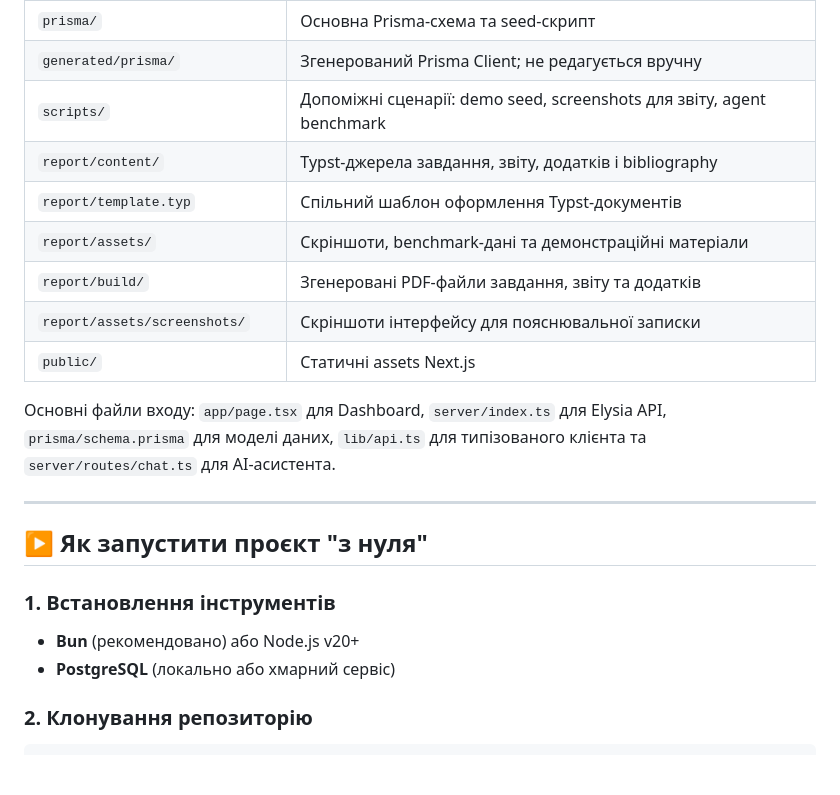
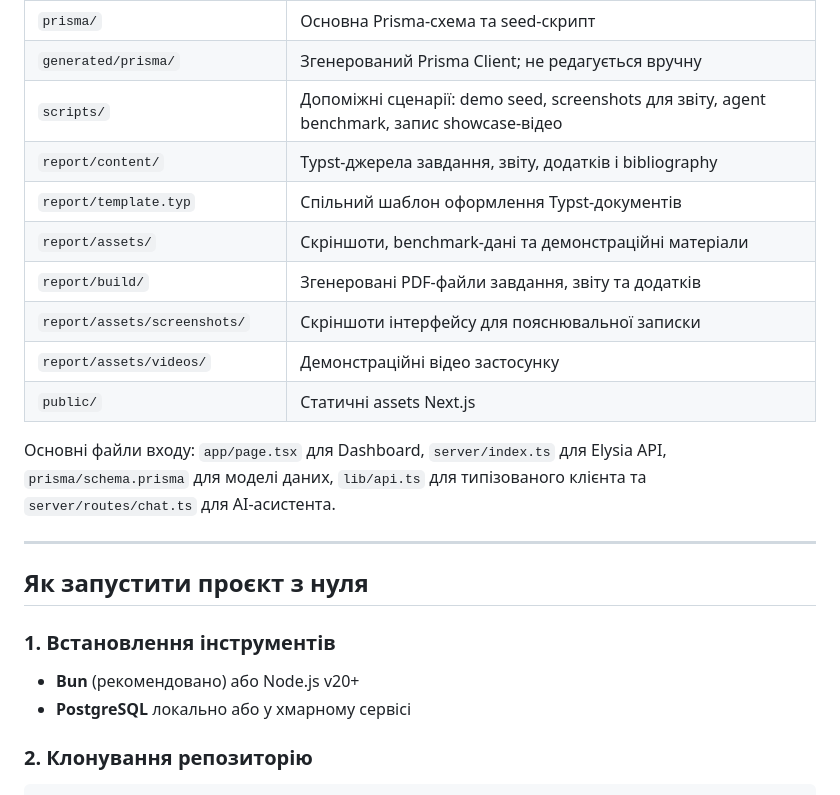
Before and after one commit to BananaJam/NutriAI, a Markdown page: README.md, the part around one of its changes. Drawn GitHub-style; blank space fills up the shorter version.

```diff
--- a/README.md
+++ b/README.md
@@ -46,24 +58,25 @@
 | `server/lib/` | Серверні інтеграції: auth, session, Prisma client, agent lab execution |
 | `prisma/` | Основна Prisma-схема та seed-скрипт |
 | `generated/prisma/` | Згенерований Prisma Client; не редагується вручну |
-| `scripts/` | Допоміжні сценарії: demo seed, screenshots для звіту, agent benchmark |
+| `scripts/` | Допоміжні сценарії: demo seed, screenshots для звіту, agent benchmark, запис showcase-відео |
 | `report/content/` | Typst-джерела завдання, звіту, додатків і bibliography |
 | `report/template.typ` | Спільний шаблон оформлення Typst-документів |
 | `report/assets/` | Скріншоти, benchmark-дані та демонстраційні матеріали |
 | `report/build/` | Згенеровані PDF-файли завдання, звіту та додатків |
 | `report/assets/screenshots/` | Скріншоти інтерфейсу для пояснювальної записки |
+| `report/assets/videos/` | Демонстраційні відео застосунку |
 | `public/` | Статичні assets Next.js |
 
 Основні файли входу: `app/page.tsx` для Dashboard, `server/index.ts` для Elysia API, `prisma/schema.prisma` для моделі даних, `lib/api.ts` для типізованого клієнта та `server/routes/chat.ts` для AI-асистента.
 
 ---
 
-## ▶️ Як запустити проєкт "з нуля"
+## Як запустити проєкт з нуля
 
 ### 1. Встановлення інструментів
 
 - **Bun** (рекомендовано) або Node.js v20+
-- **PostgreSQL** (локально або хмарний сервіс)
+- **PostgreSQL** локально або у хмарному сервісі
 
 ### 2. Клонування репозиторію
 
```
Also changed, not shown: other parts of README.md (+59 -37 lines).
